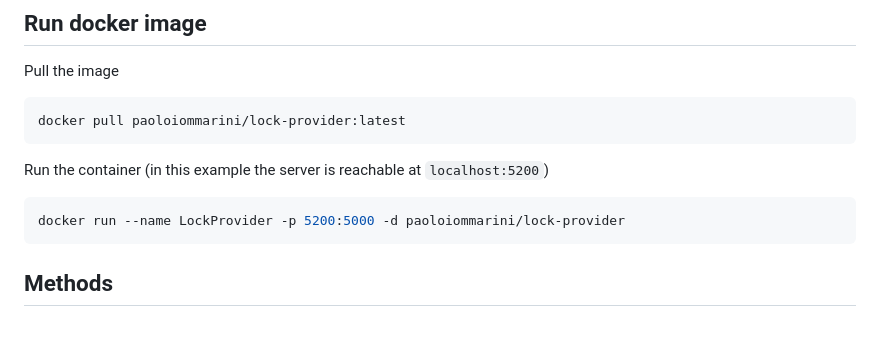
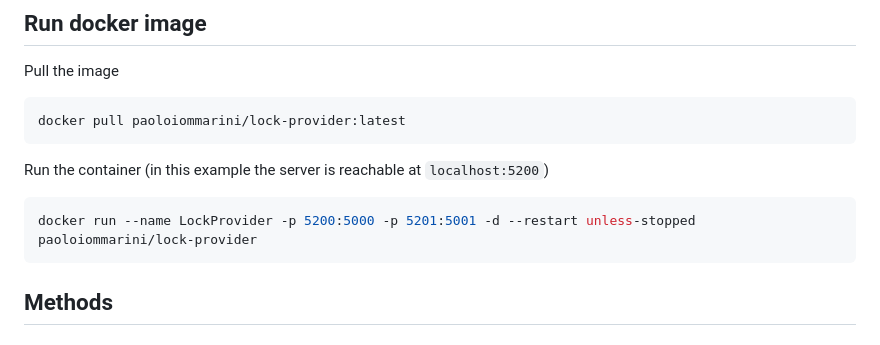
Before and after one commit to sakya/LockProvider, a Markdown page: README.md, the part around the change. Drawn GitHub-style.

````diff
--- a/README.md
+++ b/README.md
@@ -21,7 +21,7 @@ docker pull paoloiommarini/lock-provider:latest
 ```
 Run the container (in this example the server is reachable at `localhost:5200`)
 ```shell
-docker run --name LockProvider -p 5200:5000 -d paoloiommarini/lock-provider
+docker run --name LockProvider -p 5200:5000 -p 5201:5001 -d --restart unless-stopped paoloiommarini/lock-provider
 ```
 
 ## Methods
````
